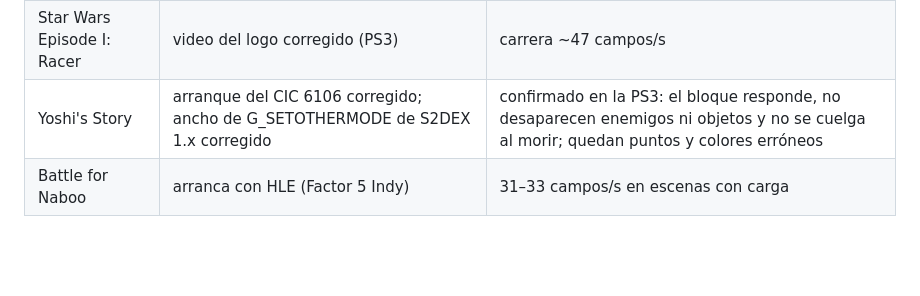
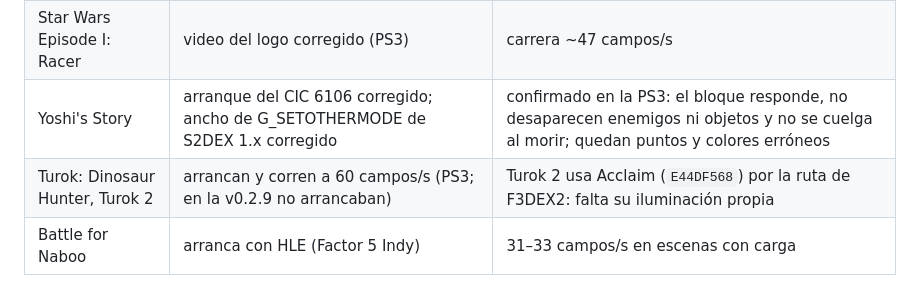
Before and after one commit to Manfline/n64-ps3-hen, a Markdown page: docs/compatibilidad.md, the part around the change. GitHub-like rendering; blank space fills up the shorter version.

Commit message:
Registra que los Turok arrancan en la candidata

```diff
--- a/docs/compatibilidad.md
+++ b/docs/compatibilidad.md
@@ -19,6 +19,7 @@ Las entradas antiguas conservan sus métodos de prueba como historia.
 | Pokémon Snap | sin desorden de dibujo en las escenas probadas (PS3) | causa no aislada; sin recorrer el juego completo |
 | Star Wars Episode I: Racer | video del logo corregido (PS3) | carrera ~47 campos/s |
 | Yoshi's Story | arranque del CIC 6106 corregido; ancho de G_SETOTHERMODE de S2DEX 1.x corregido | confirmado en la PS3: el bloque responde, no desaparecen enemigos ni objetos y no se cuelga al morir; quedan puntos y colores erróneos |
+| Turok: Dinosaur Hunter, Turok 2 | arrancan y corren a 60 campos/s (PS3; en la v0.2.9 no arrancaban) | Turok 2 usa Acclaim (`E44DF568`) por la ruta de F3DEX2: falta su iluminación propia |
 | Battle for Naboo | arranca con HLE (Factor 5 Indy) | 31–33 campos/s en escenas con carga |
 
 ## 2026-10-18 — Candidata de la v0.2.8 en la PS3 real
```
Also changed, not shown: CHANGELOG.md (+4 -4 lines).
